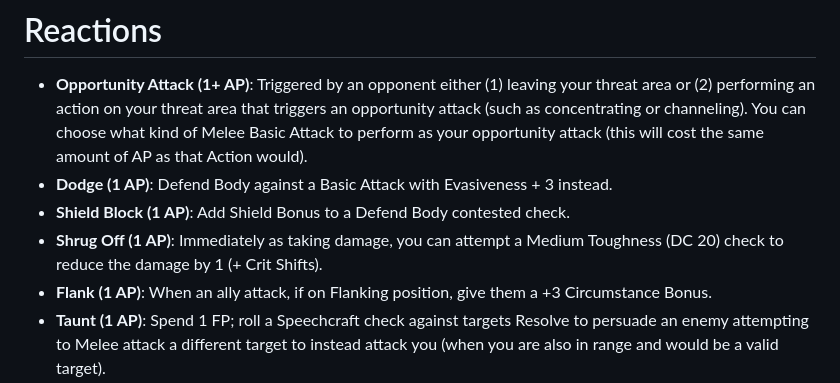
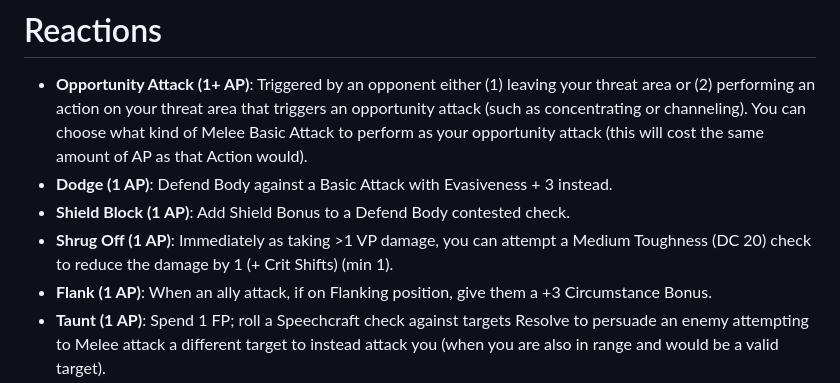
Before and after one commit to luanpotter/shattered-wilds, a Markdown page: docs/actions.md, the part around the change. Rendered like a GitHub page.

Commit message:
Clear confusion over Shrug Off

```diff
--- a/docs/actions.md
+++ b/docs/actions.md
@@ -73,7 +73,7 @@ Turns in Shattered Wilds are very reactive due to the higher possibility of Reac
 * **Opportunity Attack (1+ AP)**: Triggered by an opponent either (1) leaving your threat area or (2) performing an action on your threat area that triggers an opportunity attack (such as concentrating or channeling). You can choose what kind of Melee Basic Attack to perform as your opportunity attack (this will cost the same amount of AP as that Action would).
 * **Dodge (1 AP)**: Defend Body against a Basic Attack with Evasiveness + 3 instead.
 * **Shield Block (1 AP)**: Add Shield Bonus to a Defend Body contested check.
-* **Shrug Off (1 AP)**: Immediately as taking damage, you can attempt a Medium Toughness (DC 20) check to reduce the damage by 1 (+ Crit Shifts).
+* **Shrug Off (1 AP)**: Immediately as taking >1 VP damage, you can attempt a Medium Toughness (DC 20) check to reduce the damage by 1 (+ Crit Shifts) (min 1).
 * **Flank (1 AP)**: When an ally attack, if on Flanking position, give them a +3 Circumstance Bonus.
 * **Taunt (1 AP)**: Spend 1 FP; roll a Speechcraft check against targets Resolve to persuade an enemy attempting to Melee attack a different target to instead attack you (when you are also in range and would be a valid target).
 * **Distract (1 AP)**: ...
```
